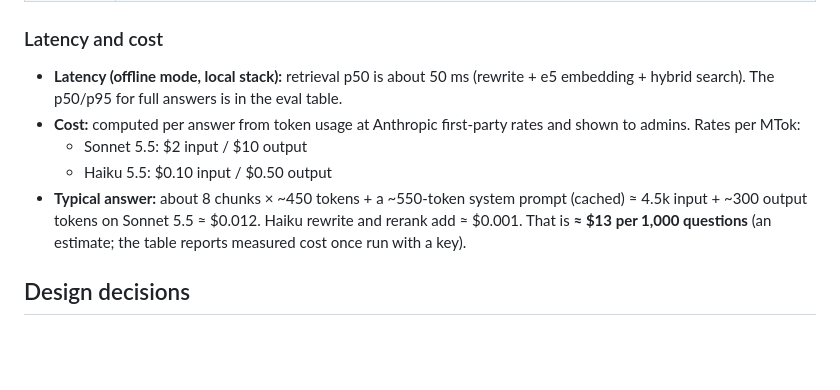
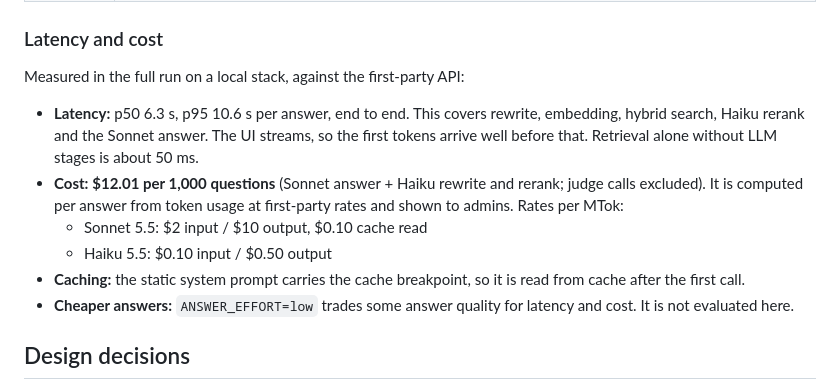
Before and after one commit to LightWonkas/company-docs-copilot, a Markdown page: README.md, the part around one of its changes. Rendered like a GitHub page; blank space fills up the shorter version.

```diff
--- a/README.md
+++ b/README.md
@@ -208,11 +234,14 @@ There are 20 poisoned documents. Their attacks: instruction override, fake syste
 
 ### Latency and cost
 
-- **Latency (offline mode, local stack):** retrieval p50 is about 50 ms (rewrite + e5 embedding + hybrid search). The p50/p95 for full answers is in the eval table.
-- **Cost:** computed per answer from token usage at Anthropic first-party rates and shown to admins. Rates per MTok:
-  - Sonnet 5.5: $2 input / $10 output
+Measured in the full run on a local stack, against the first-party API:
+
+- **Latency:** p50 6.3 s, p95 10.6 s per answer, end to end. This covers rewrite, embedding, hybrid search, Haiku rerank and the Sonnet answer. The UI streams, so the first tokens arrive well before that. Retrieval alone without LLM stages is about 50 ms.
+- **Cost:** **$12.01 per 1,000 questions** (Sonnet answer + Haiku rewrite and rerank; judge calls excluded). It is computed per answer from token usage at first-party rates and shown to admins. Rates per MTok:
+  - Sonnet 5.5: $2 input / $10 output, $0.10 cache read
   - Haiku 5.5: $0.10 input / $0.50 output
-- **Typical answer:** about 8 chunks × ~450 tokens + a ~550-token system prompt (cached) ≈ 4.5k input + ~300 output tokens on Sonnet 5.5 ≈ $0.012. Haiku rewrite and rerank add ≈ $0.001. That is **≈ $13 per 1,000 questions** (an estimate; the table reports measured cost once run with a key).
+- **Caching:** the static system prompt carries the cache breakpoint, so it is read from cache after the first call.
+- **Cheaper answers:** `ANSWER_EFFORT=low` trades some answer quality for latency and cost. It is not evaluated here.
 
 ## Design decisions
 
```
Also changed, not shown: other parts of README.md (+55 -29 lines), docs/ENVIRONMENT.md (+6 -0 lines), docs/images/same-question-employee.png, docs/images/same-question-executive.png, 5 other files.
